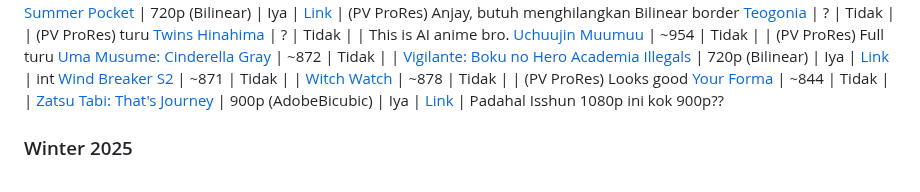
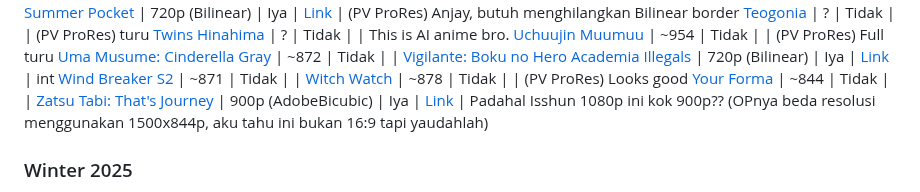
Before and after one commit to Aruh1/dedocs, a Markdown page: docs/encoding/Tahu-Tentang-Native-res.md, the part around the change. Drawn GitHub-style.

Commit message:
update native resolution note for Zatsu Tabi: That's Journey in Tahu-Tentang-Native-res.md

```diff
--- a/docs/encoding/Tahu-Tentang-Native-res.md
+++ b/docs/encoding/Tahu-Tentang-Native-res.md
@@ -67,7 +67,7 @@ Nama Anime | Native Resolution(s)/Kernel | Descale(?) | Komparasi | Catatan
 [Wind Breaker S2](https://myanimelist.net/anime/59160) | ~871 | Tidak | |
 [Witch Watch](https://myanimelist.net/anime/59597) | ~878 | Tidak | | (PV ProRes) Looks good
 [Your Forma](https://myanimelist.net/anime/55995) | ~844 | Tidak | |
-[Zatsu Tabi: That's Journey](https://myanimelist.net/anime/55514) | 900p (AdobeBicubic) | Iya | [Link](https://slow.pics/c/qmBwkaqv?image-fit=none) | Padahal Isshun 1080p ini kok 900p??
+[Zatsu Tabi: That's Journey](https://myanimelist.net/anime/55514) | 900p (AdobeBicubic) | Iya | [Link](https://slow.pics/c/qmBwkaqv?image-fit=none) | Padahal Isshun 1080p ini kok 900p?? (OPnya beda resolusi menggunakan 1500x844p, aku tahu ini bukan 16:9 tapi yaudahlah)
 
 ### Winter 2025
 {.compact}
```
